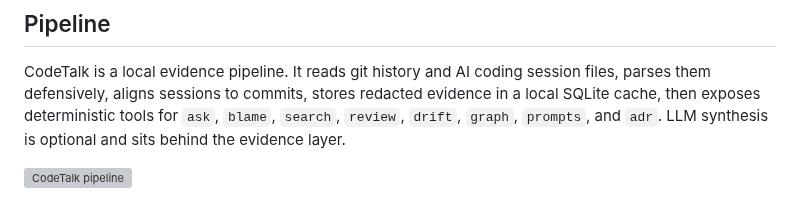
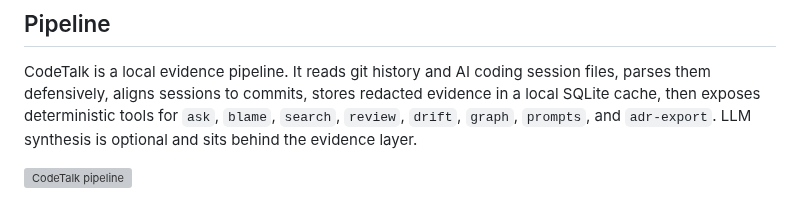
Before and after one commit to HUKAIR/CodeTalk, a Markdown page: README.md, the part around the change. Drawn GitHub-style; grey boxes are pictures that could not be loaded.

```diff
--- a/README.md
+++ b/README.md
@@ -36,7 +36,7 @@ CodeTalk grounds "why" in real commit history — verbatim citations you can cli
 CodeTalk is a local evidence pipeline. It reads git history and AI coding
 session files, parses them defensively, aligns sessions to commits, stores
 redacted evidence in a local SQLite cache, then exposes deterministic tools for
-`ask`, `blame`, `search`, `review`, `drift`, `graph`, `prompts`, and `adr`.
+`ask`, `blame`, `search`, `review`, `drift`, `graph`, `prompts`, and `adr-export`.
 LLM synthesis is optional and sits behind the evidence layer.
 
 ![CodeTalk pipeline](docs/images/codetalk-pipeline.png)
```
Also changed, not shown: README.zh-CN.md (+1 -1 lines).
